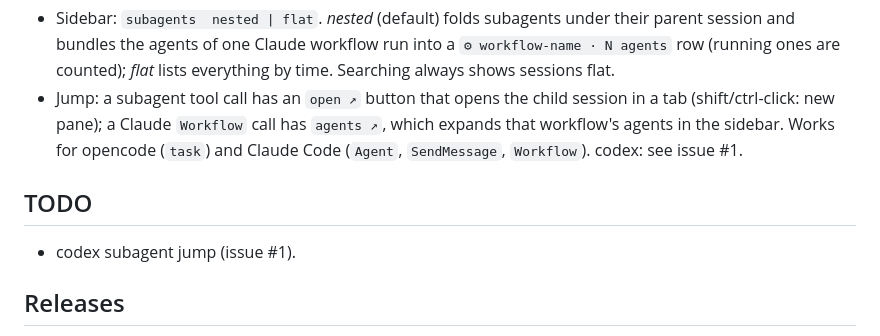
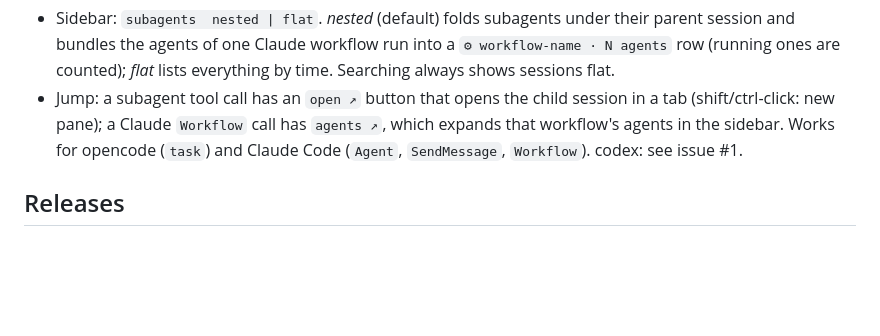
Before and after one commit to kouui/agent-session-viewer, a Markdown page: README.md, the part around the change. Rendered like a GitHub page; blank space fills up the shorter version.

Commit message:
README: drop TODO section (tracked as GitHub issues)

```diff
--- a/README.md
+++ b/README.md
@@ -125,9 +125,6 @@ Which agents count in the Costs charts and the mini/bar stats is a toggle (`agen
   a Claude `Workflow` call has `agents ↗`, which expands that workflow's agents in the sidebar. Works for opencode (`task`)
   and Claude Code (`Agent`, `SendMessage`, `Workflow`). codex: see issue #1.
 
-## TODO
-- codex subagent jump (issue #1).
-
 ## Releases
 Pushing a tag `vX.Y.Z` runs `.github/workflows/release.yml`, which builds and attaches to a GitHub release:
 `agent-viewer-linux-amd64.tar.gz` (web UI server), `agent-viewer-windows-amd64.zip` (console exe; web UI or `-gui`),
```
